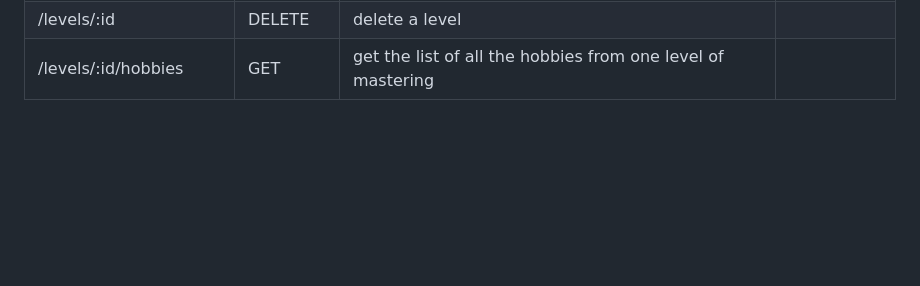
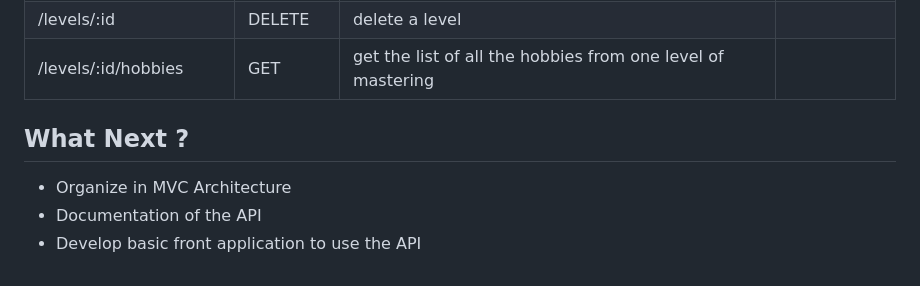
Before and after one commit to Axelle-SKICA/Hobbies-API-PHP, a Markdown page: README.md, the part around one of its changes. Rendered like a GitHub page; blank space fills up the shorter version.

```diff
--- a/README.md
+++ b/README.md
@@ -36,3 +37,9 @@ Here are the routes I will progressively add :
 |/levels/:id|PATCH|update a level| |
 |/levels/:id|DELETE|delete a level| |
 |/levels/:id/hobbies|GET|get the list of all the hobbies from one level of mastering| |
+
+## What Next ?
+
+- Organize in MVC Architecture
+- Documentation of the API
+- Develop basic front application to use the API
```
Also changed, not shown: other parts of README.md (+1 -0 lines).
